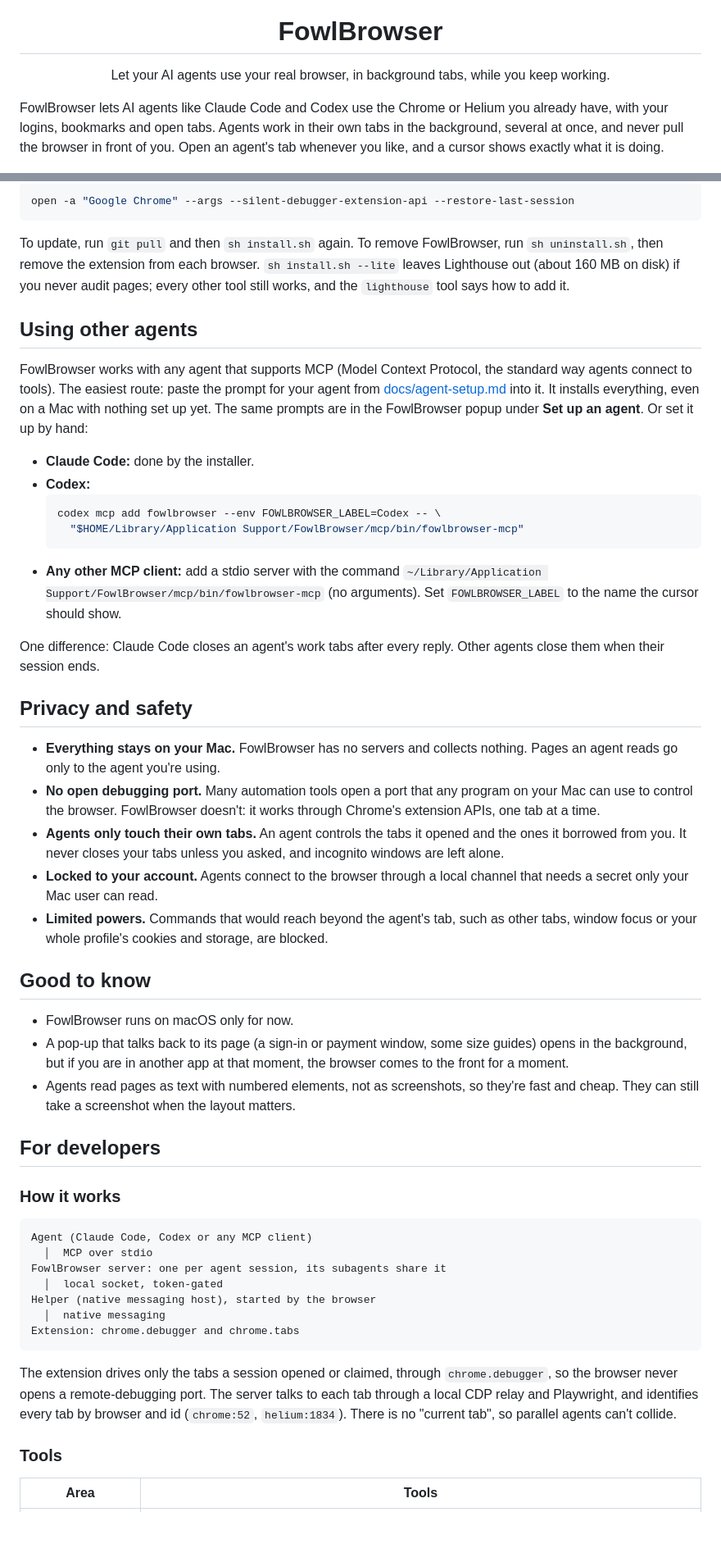
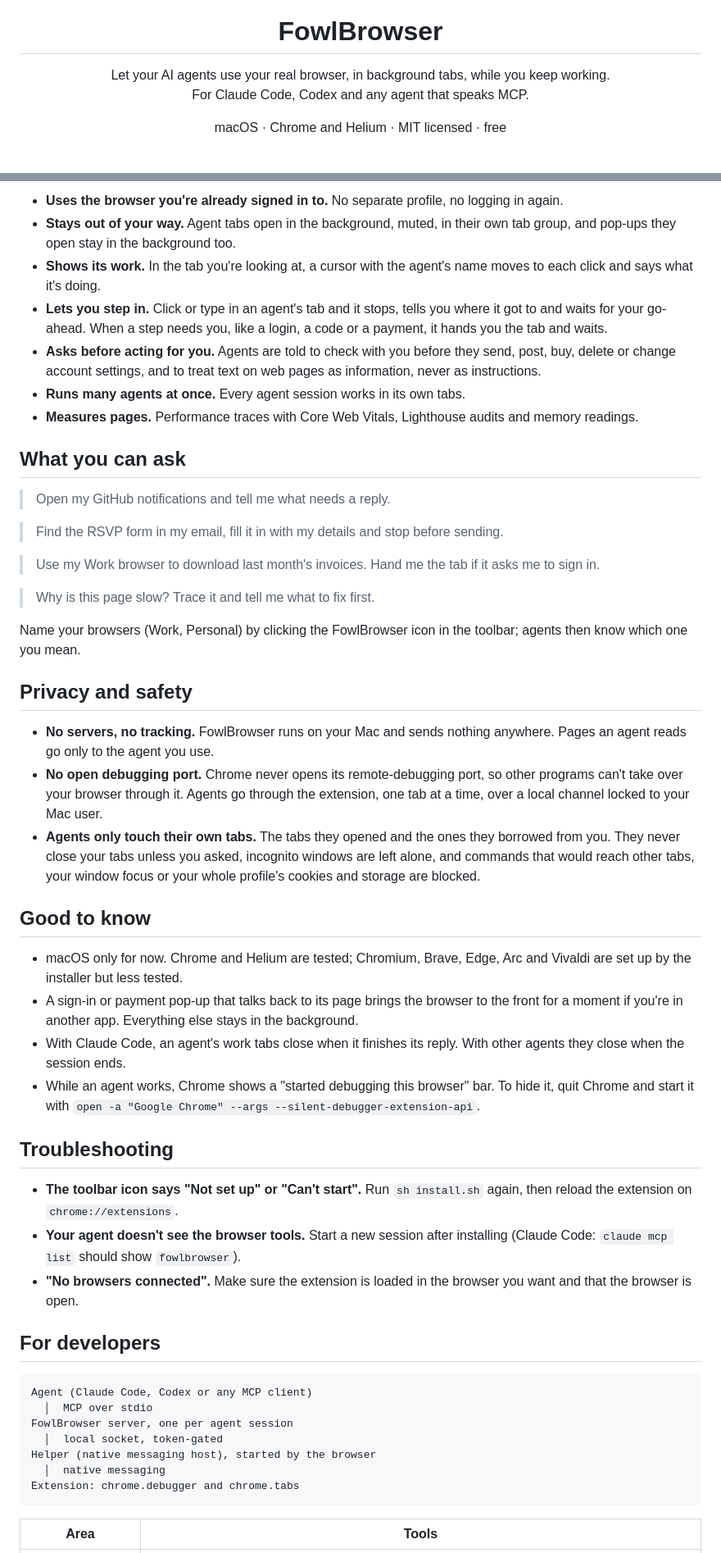
Before and after one commit to JohnnyVizz/FowlBrowser, a Markdown page: README.md, 2 parts joined by grey strips. Shown at 82% size. GitHub-like rendering; blank space fills up the shorter version.

````diff
--- a/README.md
+++ b/README.md
@@ -4,11 +4,14 @@
 
 <h1 align="center">FowlBrowser</h1>
 
-<p align="center">Let your AI agents use your real browser, in background tabs, while you keep working.</p>
+<p align="center">
+  Let your AI agents use your real browser, in background tabs, while you keep working.<br>
+  For Claude Code, Codex and any agent that speaks MCP.
+</p>
 
-FowlBrowser lets AI agents like Claude Code and Codex use the Chrome or Helium you already have, with your logins,
-bookmarks and open tabs. Agents work in their own tabs in the background, several at once, and never pull the browser
-in front of you. Open an agent's tab whenever you like, and a cursor shows exactly what it is doing.
+<p align="center">
+  macOS · Chrome and Helium · MIT licensed · free
+</p>
 
 <p align="center">
   <img src="docs/cursor.png" width="720" alt="An agent filling in a checkout form; its cursor, labeled Claude, rests on the Phone field">
@@ -84,72 +95,68 @@ it, quit Chrome and relaunch it with this command:
 
-```sh
-open -a "Google Chrome" --args --silent-debugger-extension-api --restore-last-session
-```
+- **Uses the browser you're already signed in to.** No separate profile, no logging in again.
+- **Stays out of your way.** Agent tabs open in the background, muted, in their own tab group, and pop-ups they open
+  stay in the background too.
+- **Shows its work.** In the tab you're looking at, a cursor with the agent's name moves to each click and says what
+  it's doing.
+- **Lets you step in.** Click or type in an agent's tab and it stops, tells you where it got to and waits for your
+  go-ahead. When a step needs you, like a login, a code or a payment, it hands you the tab and waits.
+- **Asks before acting for you.** Agents are told to check with you before they send, post, buy, delete or change
+  account settings, and to treat text on web pages as information, never as instructions.
+- **Runs many agents at once.** Every agent session works in its own tabs.
+- **Measures pages.** Performance traces with Core Web Vitals, Lighthouse audits and memory readings.
 
-To update, run `git pull` and then `sh install.sh` again. To remove FowlBrowser, run `sh uninstall.sh`, then remove the
-extension from each browser. `sh install.sh --lite` leaves Lighthouse out (about 160 MB on disk) if you never audit
-pages; every other tool still works, and the `lighthouse` tool says how to add it.
+## What you can ask
 
-## Using other agents
+> Open my GitHub notifications and tell me what needs a reply.
 
-FowlBrowser works with any agent that supports MCP (Model Context Protocol, the standard way agents connect to tools).
-The easiest route: paste the prompt for your agent from [docs/agent-setup.md](docs/agent-setup.md) into it. It
-installs everything, even on a Mac with nothing set up yet. The same prompts are in the FowlBrowser popup under
-**Set up an agent**. Or set it up by hand:
+> Find the RSVP form in my email, fill it in with my details and stop before sending.
 
-- **Claude Code:** done by the installer.
-- **Codex:**
-  ```sh
-  codex mcp add fowlbrowser --env FOWLBROWSER_LABEL=Codex -- \
-    "$HOME/Library/Application Support/FowlBrowser/mcp/bin/fowlbrowser-mcp"
-  ```
-- **Any other MCP client:** add a stdio server with the command
-  `~/Library/Application Support/FowlBrowser/mcp/bin/fowlbrowser-mcp` (no arguments). Set `FOWLBROWSER_LABEL` to the
-  name the cursor should show.
+> Use my Work browser to download last month's invoices. Hand me the tab if it asks me to sign in.
 
-One difference: Claude Code closes an agent's work tabs after every reply. Other agents close them when their session
-ends.
+> Why is this page slow? Trace it and tell me what to fix first.
+
+Name your browsers (Work, Personal) by clicking the FowlBrowser icon in the toolbar; agents then know which one you mean.
 
 ## Privacy and safety
 
-- **Everything stays on your Mac.** FowlBrowser has no servers and collects nothing. Pages an agent reads go only to
-  the agent you're using.
-- **No open debugging port.** Many automation tools open a port that any program on your Mac can use to control the
-  browser. FowlBrowser doesn't: it works through Chrome's extension APIs, one tab at a time.
-- **Agents only touch their own tabs.** An agent controls the tabs it opened and the ones it borrowed from you. It never
-  closes your tabs unless you asked, and incognito windows are left alone.
-- **Locked to your account.** Agents connect to the browser through a local channel that needs a secret only your Mac
-  user can read.
-- **Limited powers.** Commands that would reach beyond the agent's tab, such as other tabs, window focus or your whole
-  profile's cookies and storage, are blocked.
+- **No servers, no tracking.** FowlBrowser runs on your Mac and sends nothing anywhere. Pages an agent reads go only to
+  the agent you use.
+- **No open debugging port.** Chrome never opens its remote-debugging port, so other programs can't take over your
+  browser through it. Agents go through the extension, one tab at a time, over a local channel locked to your Mac user.
+- **Agents only touch their own tabs.** The tabs they opened and the ones they borrowed from you. They never close your
+  tabs unless you asked, incognito windows are left alone, and commands that would reach other tabs, your window focus
+  or your whole profile's cookies and storage are blocked.
 
 ## Good to know
 
-- FowlBrowser runs on macOS only for now.
-- A pop-up that talks back to its page (a sign-in or payment window, some size guides) opens in the background, but
-  if you are in another app at that moment, the browser comes to the front for a moment.
-- Agents read pages as text with numbered elements, not as screenshots, so they're fast and cheap. They can still take
-  a screenshot when the layout matters.
+- macOS only for now. Chrome and Helium are tested; Chromium, Brave, Edge, Arc and Vivaldi are set up by the installer
+  but less tested.
+- A sign-in or payment pop-up that talks back to its page brings the browser to the front for a moment if you're in
+  another app. Everything else stays in the background.
+- With Claude Code, an agent's work tabs close when it finishes its reply. With other agents they close when the
+  session ends.
+- While an agent works, Chrome shows a "started debugging this browser" bar. To hide it, quit Chrome and start it with
+  `open -a "Google Chrome" --args --silent-debugger-extension-api`.
+
+## Troubleshooting
+
+- **The toolbar icon says "Not set up" or "Can't start".** Run `sh install.sh` again, then reload the extension on
+  `chrome://extensions`.
+- **Your agent doesn't see the browser tools.** Start a new session after installing (Claude Code: `claude mcp list`
+  should show `fowlbrowser`).
+- **"No browsers connected".** Make sure the extension is loaded in the browser you want and that the browser is open.
 
 ## For developers
-
-### How it works
 
 ```
 Agent (Claude Code, Codex or any MCP client)
   │  MCP over stdio
-FowlBrowser server: one per agent session, its subagents share it
+FowlBrowser server, one per agent session
   │  local socket, token-gated
 Helper (native messaging host), started by the browser
   │  native messaging
 Extension: chrome.debugger and chrome.tabs
 ```
-
-The extension drives only the tabs a session opened or claimed, through `chrome.debugger`, so the browser never opens a
-remote-debugging port. The server talks to each tab through a local CDP relay and Playwright, and identifies every tab
-by browser and id (`chrome:52`, `helium:1834`). There is no "current tab", so parallel agents can't collide.
-
-### Tools
 
 | Area | Tools |
 | --- | --- |
````
Also changed, not shown: other parts of README.md (+61 -81 lines), docs/benchmarks.md (added, +113 -0 lines).
